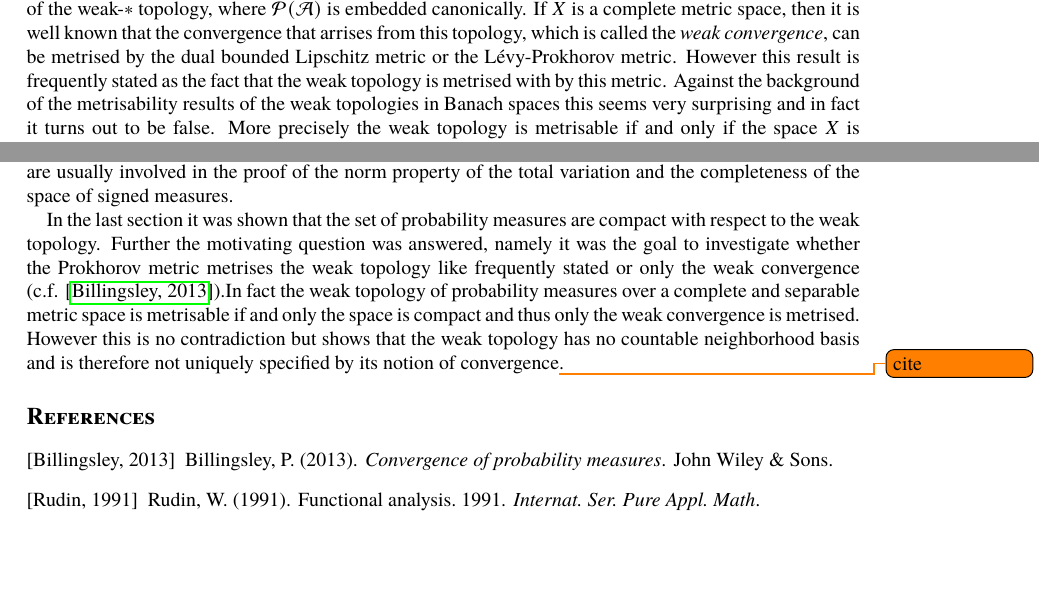
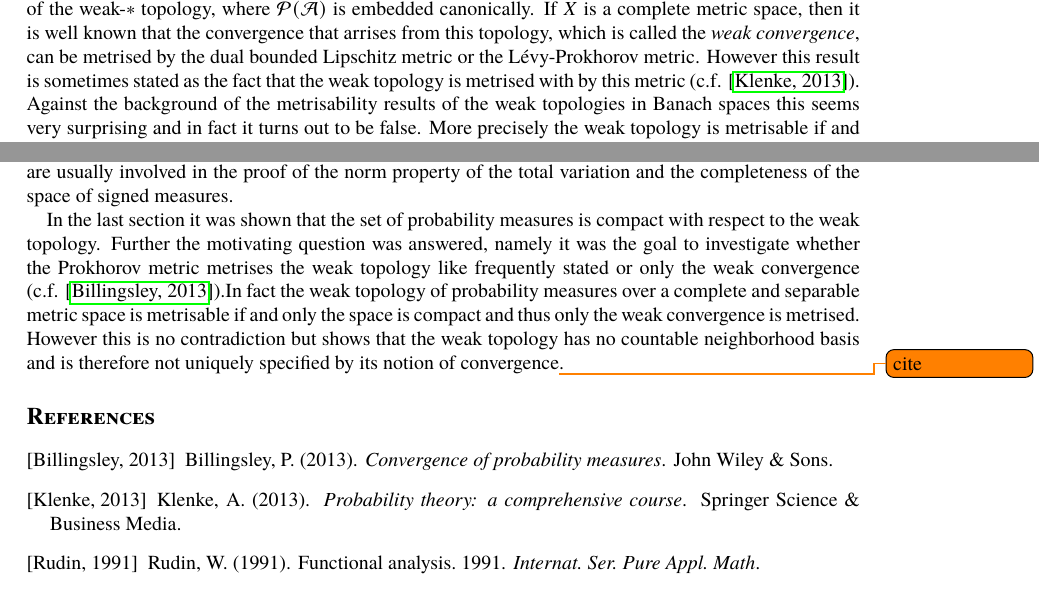
Before and after one commit to muellerjohannes/measures-as-duals, a LaTeX document (measures-scr-style.tex, which reads main.bib, manuscript-3.tex): two parts of pages 5 and 7 of 7, joined at a grey line, cut so that both start at the same text. Compiled offline with pdfLaTeX; the source files are stored in an older character set and shown here as Unicode; a missing font is replaced by an installed copy or a similar font.

Commit message:
Adding Klenke as reference.

```diff
--- a/main.bib
+++ b/main.bib
@@ -11,3 +11,10 @@
   journal={Internat. Ser. Pure Appl. Math},
   year={1991}
 }
+
+@book{klenke2013probability,
+  title={Probability theory: a comprehensive course},
+  author={Klenke, Achim},
+  year={2013},
+  publisher={Springer Science \& Business Media}
+}
--- a/manuscript-3.tex
+++ b/manuscript-3.tex
@@ -352,7 +352,7 @@
 Note that this corresponds exactly to the relative topology on the probability measures \(\mathcal P(\mathcal A)\subseteq \mathcal C_b(X)^\ast\)  of the weak-\(\ast\) topology, where \(\mathcal P(\mathcal A)\) is embedded canonically.
 If \(X\) is a complete metric space, then it is well known that the convergence that arrises from this topology, which is called the \emph{weak convergence}, can be metrised by the dual bounded Lipschitz metric or the Lévy-Prokhorov metric.
 %\[d_{L}(\mu,\nu) \coloneqq \sup \Big\{ \mu(f) - \nu(f) \mid f\in\mathcal C_b(X) \text{ is Lipschitz with constant at most } 1 \Big\}.  \]
-However this result is frequently stated as the fact that the weak topology is metrised with by this metric. Against the background of the metrisability results of the weak topologies in Banach spaces this seems very surprising and in fact it turns out to be false. More precisely the weak topology is metrisable if and only if the space \(X\) is compact, which is the case if and only if \(\mathcal C_b(X)\) is separable. This agrees with the metrisability of the weak-\(\ast\) topology.
+However this result is sometimes stated as the fact that the weak topology is metrised with by this metric (c.f. \cite{klenke2013probability}). Against the background of the metrisability results of the weak topologies in Banach spaces this seems very surprising and in fact it turns out to be false. More precisely the weak topology is metrisable if and only if the space \(X\) is compact, which is the case if and only if \(\mathcal C_b(X)\) is separable. This agrees with the metrisability of the weak-\(\ast\) topology.
 To prove this statement, we will need the following ingredrients.
 \begin{enumerate}
 \item The space of probability measures over a topological space is compact in the weak topology.
@@ -418,7 +418,7 @@
 \section*{Conclusion}
 We have seen that the Hahn-Jordan decomposition also holds for only finitely additive signed measures. To the authors knowledge there is no reference so far for this in the literature. Further we developed a duality between a function space and the Banach space of signed measures and proved that countable additivity is equivalent to the dominated or monotone convergence theorem. This duality provides an extremely short and self contained introduction to signed measures that avoids the mostly tedious calculation that are usually involved in the proof of the norm property of the total variation and the completeness of the space of signed measures.
 
-In the last section it was shown that the set of probability measures are compact with respect to the weak topology. Further the motivating question was answered, namely it was the goal to investigate whether the Prokhorov metric metrises the weak topology like frequently stated or only the weak convergence (c.f. \cite{billingsley2013convergence}).% but frequently stated that it would metrise the weak topology itself.
+In the last section it was shown that the set of probability measures is compact with respect to the weak topology. Further the motivating question was answered, namely it was the goal to investigate whether the Prokhorov metric metrises the weak topology like frequently stated or only the weak convergence (c.f. \cite{billingsley2013convergence}).% but frequently stated that it would metrise the weak topology itself.
 % the question that was the motivation of this work was answered. Namely we wanted  It is well known that the Prokhorov metric metrises the weak convergence (c.f. \cite{billingsley2013convergence}) but frequently stated that it would metrise the weak topology itself.
 % This implies that the weak topology of probability measures over a complete and separable metric space is metrisable if and only the space is compact. This answers the question which %was the motivation of the presented work whether the weak topology or only the weak convergence is metrised by the Prokhorov metric (c.f. \cite{billingsley2013convergence}).
 In fact the weak topology of probability measures over a complete and separable metric space is metrisable if and only the space is compact and thus only the weak convergence is metrised. However this is no contradiction but shows that the weak topology has no countable neighborhood basis and is therefore not uniquely specified by its notion of convergence\todo{cite}.
```
Also changed, not shown: measures-scr-style.pdf, 1 other file.
